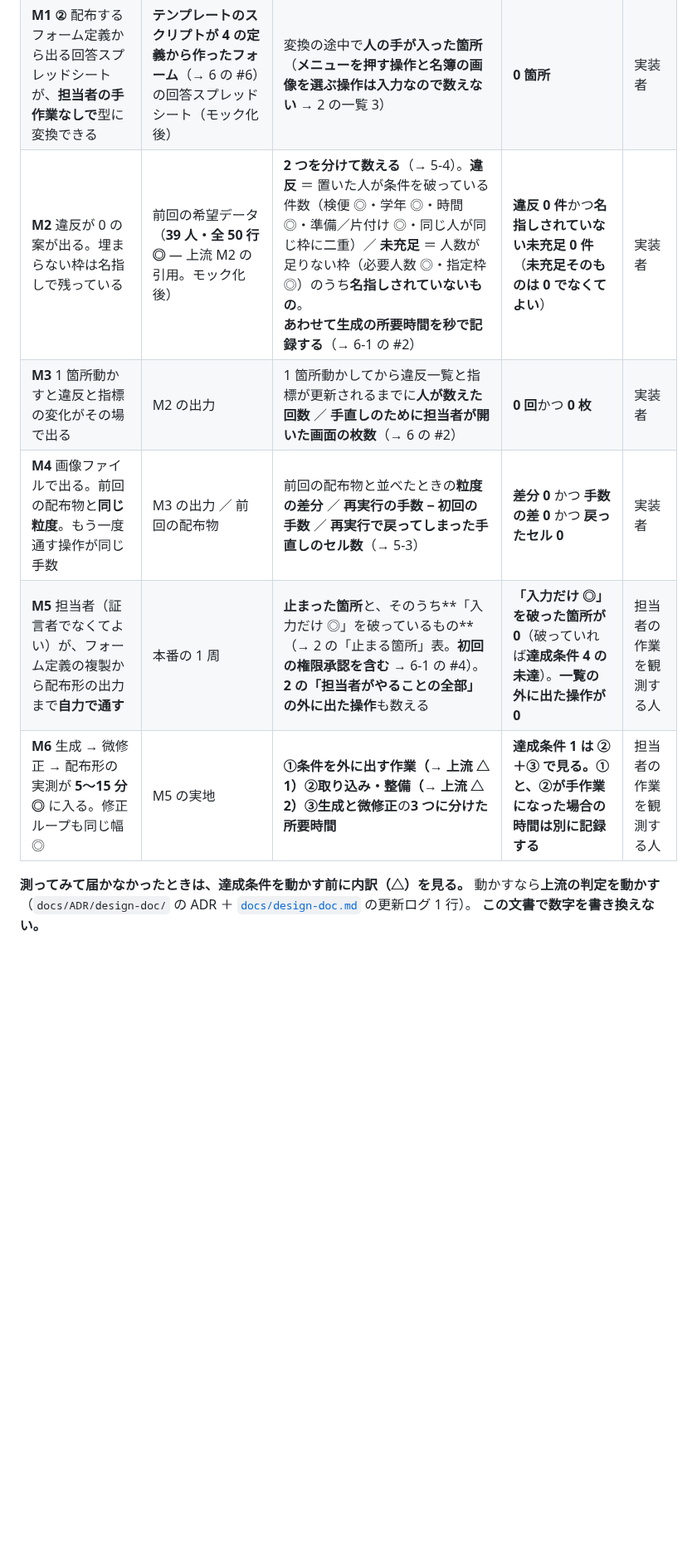
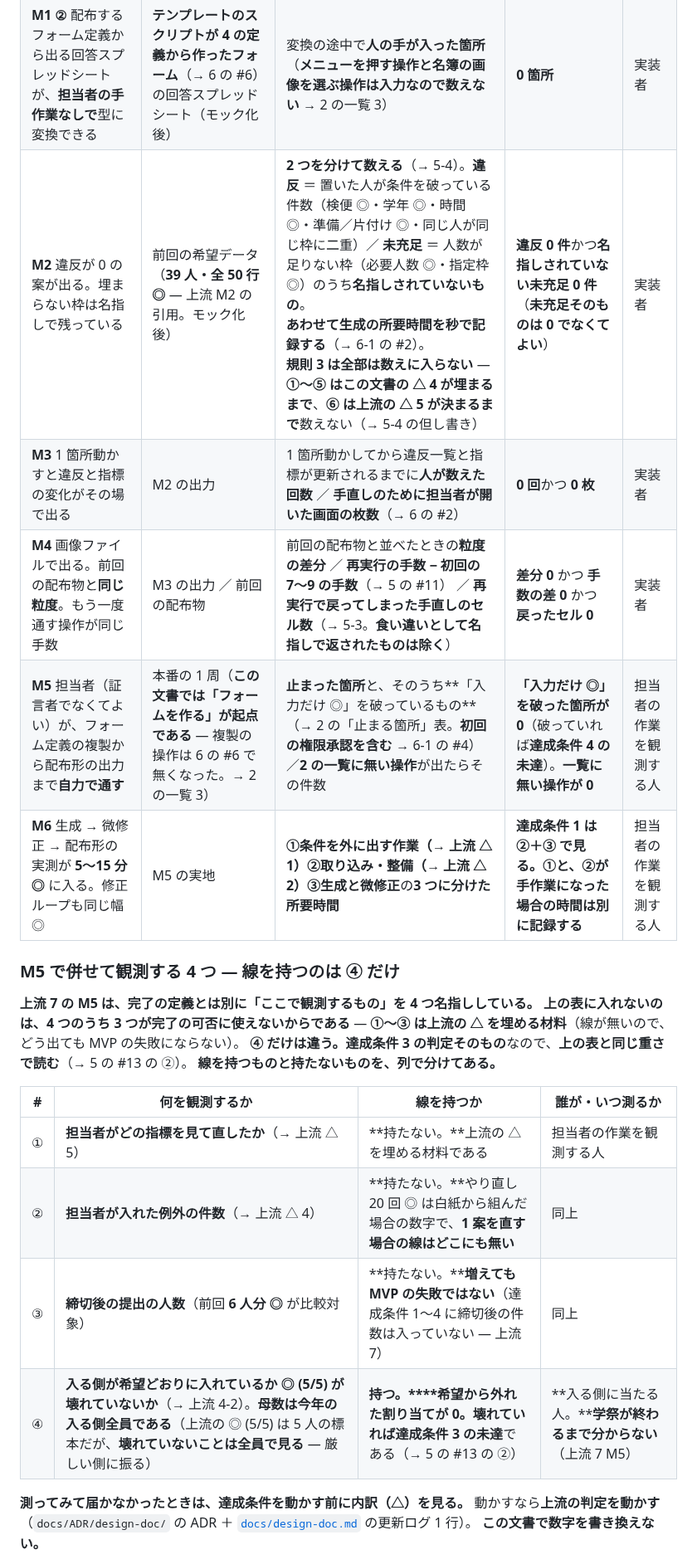
Before and after one commit to jun-eg/school-festival-shift, a Markdown page: docs/tech-requirements.md, the part around one of its changes. Shown at 83% size. Rendered like a GitHub page; blank space fills up the shorter version.

```diff
--- a/docs/tech-requirements.md
+++ b/docs/tech-requirements.md
@@ -375,11 +386,26 @@
 | --- | --- | --- | --- | --- |
 | **M1 ①** 前回の確定シフトが型にそのまま乗る | 前回の学祭の確定シフト（モック化後） | 5-1 の型に**乗らなかった行** | **0 行** | 実装者 |
 | **M1 ②** 配布するフォーム定義から出る回答スプレッドシートが、**担当者の手作業なしで**型に変換できる | **テンプレートのスクリプトが 4 の定義から作ったフォーム**（→ 6 の #6）の回答スプレッドシート（モック化後） | 変換の途中で**人の手が入った箇所**（**メニューを押す操作と名簿の画像を選ぶ操作は入力なので数えない** → 2 の一覧 3） | **0 箇所** | 実装者 |
-| **M2** 違反が 0 の案が出る。埋まらない枠は名指しで残っている | 前回の希望データ（**39 人・全 50 行 ◎** — 上流 M2 の引用。モック化後） | **2 つを分けて数える**（→ 5-4）。**違反** ＝ 置いた人が条件を破っている件数（検便 ◎・学年 ◎・時間 ◎・準備／片付け ◎・同じ人が同じ枠に二重）／ **未充足** ＝ 人数が足りない枠（必要人数 ◎・指定枠 ◎）のうち**名指しされていないもの**。<br>**あわせて生成の所要時間を秒で記録する**（→ 6-1 の #2） | **違反 0 件**かつ**名指しされていない未充足 0 件**（**未充足そのものは 0 でなくてよい**） | 実装者 |
+| **M2** 違反が 0 の案が出る。埋まらない枠は名指しで残っている | 前回の希望データ（**39 人・全 50 行 ◎** — 上流 M2 の引用。モック化後） | **2 つを分けて数える**（→ 5-4）。**違反** ＝ 置いた人が条件を破っている件数（検便 ◎・学年 ◎・時間 ◎・準備／片付け ◎・同じ人が同じ枠に二重）／ **未充足** ＝ 人数が足りない枠（必要人数 ◎・指定枠 ◎）のうち**名指しされていないもの**。<br>**あわせて生成の所要時間を秒で記録する**（→ 6-1 の #2）。<br>**規則 3 は全部は数えに入らない** — **①〜⑤ はこの文書の △ 4 が埋まるまで**、**⑥ は上流の △ 5 が決まるまで**数えない（→ 5-4 の但し書き） | **違反 0 件**かつ**名指しされていない未充足 0 件**（**未充足そのものは 0 でなくてよい**） | 実装者 |
 | **M3** 1 箇所動かすと違反と指標の変化がその場で出る | M2 の出力 | 1 箇所動かしてから違反一覧と指標が更新されるまでに**人が数えた回数** ／ **手直しのために担当者が開いた画面の枚数**（→ 6 の #2） | **0 回**かつ **0 枚** | 実装者 |
-| **M4** 画像ファイルで出る。前回の配布物と**同じ粒度**。もう一度通す操作が同じ手数 | M3 の出力 ／ 前回の配布物 | 前回の配布物と並べたときの**粒度の差分** ／ **再実行の手数 − 初回の手数** ／ **再実行で戻ってしまった手直しのセル数**（→ 5-3） | **差分 0** かつ **手数の差 0** かつ **戻ったセル 0** | 実装者 |
-| **M5** 担当者（証言者でなくてよい）が、フォーム定義の複製から配布形の出力まで**自力で通す** | 本番の 1 周 | **止まった箇所**と、そのうち**「入力だけ ◎」を破っているもの**（→ 2 の「止まる箇所」表。**初回の権限承認を含む** → 6-1 の #4）。**2 の「担当者がやることの全部」の外に出た操作**も数える | **「入力だけ ◎」を破った箇所が 0**（破っていれば**達成条件 4 の未達**）。**一覧の外に出た操作が 0** | 担当者の作業を観測する人 |
+| **M4** 画像ファイルで出る。前回の配布物と**同じ粒度**。もう一度通す操作が同じ手数 | M3 の出力 ／ 前回の配布物 | 前回の配布物と並べたときの**粒度の差分** ／ **再実行の手数 − 初回の 7〜9 の手数**（→ 5 の #11） ／ **再実行で戻ってしまった手直しのセル数**（→ 5-3。**食い違いとして名指しで返されたものは除く**） | **差分 0** かつ **手数の差 0** かつ **戻ったセル 0** | 実装者 |
+| **M5** 担当者（証言者でなくてよい）が、フォーム定義の複製から配布形の出力まで**自力で通す** | 本番の 1 周（**この文書では「フォームを作る」が起点である** — 複製の操作は 6 の #6 で無くなった。→ 2 の一覧 3） | **止まった箇所**と、そのうち**「入力だけ ◎」を破っているもの**（→ 2 の「止まる箇所」表。**初回の権限承認を含む** → 6-1 の #4）／**2 の一覧に無い操作**が出たらその件数 | **「入力だけ ◎」を破った箇所が 0**（破っていれば**達成条件 4 の未達**）。**一覧に無い操作が 0** | 担当者の作業を観測する人 |
 | **M6** 生成 → 微修正 → 配布形の実測が **5〜15 分 ◎** に入る。修正ループも同じ幅 ◎ | M5 の実地 | **①条件を外に出す作業（→ 上流 △ 1）②取り込み・整備（→ 上流 △ 2）③生成と微修正**の**3 つに分けた所要時間** | **達成条件 1 は ②＋③ で見る。**①と、②が手作業になった場合の時間は**別に記録する** | 担当者の作業を観測する人 |
+
+### M5 で併せて観測する 4 つ — **線を持つのは ④ だけ**
+
+**上流 7 の M5 は、完了の定義とは別に「ここで観測するもの」を 4 つ名指ししている。**
+**上の表に入れないのは、4 つのうち 3 つが完了の可否に使えないからである** —
+**①〜③ は上流の △ を埋める材料**（線が無いので、どう出ても MVP の失敗にならない）。
+**④ だけは違う。達成条件 3 の判定そのもの**なので、**上の表と同じ重さで読む**（→ 5 の #13 の ②）。
+**線を持つものと持たないものを、列で分けてある。**
+
+| # | 何を観測するか | 線を持つか | 誰が・いつ測るか |
+| --- | --- | --- | --- |
+| ① | **担当者がどの指標を見て直したか**（→ 上流 △ 5） | **持たない。**上流の △ を埋める材料である | 担当者の作業を観測する人 |
+| ② | **担当者が入れた例外の件数**（→ 上流 △ 4） | **持たない。**やり直し 20 回 ◎ は白紙から組んだ場合の数字で、**1 案を直す場合の線はどこにも無い** | 同上 |
+| ③ | **締切後の提出の人数**（前回 **6 人分 ◎** が比較対象） | **持たない。****増えても MVP の失敗ではない**（達成条件 1〜4 に締切後の件数は入っていない — 上流 7） | 同上 |
+| ④ | **入る側が希望どおりに入れているか ◎ (5/5) が壊れていないか**（→ 上流 4-2）。**母数は今年の入る側全員である**（上流の ◎ (5/5) は 5 人の標本だが、**壊れていないことは全員で見る** — 厳しい側に振る） | **持つ。****希望から外れた割り当てが 0。**壊れていれば**達成条件 3 の未達**である（→ 5 の #13 の ②） | **入る側に当たる人。****学祭が終わるまで分からない**（上流 7 M5） |
 
 **測ってみて届かなかったときは、達成条件を動かす前に内訳（△）を見る。**
 動かすなら**上流の判定を動かす**（`docs/ADR/design-doc/` の ADR ＋ [`docs/design-doc.md`](design-doc.md) の更新ログ 1 行）。
```
Also changed, not shown: other parts of docs/tech-requirements.md (+32 -20 lines).
